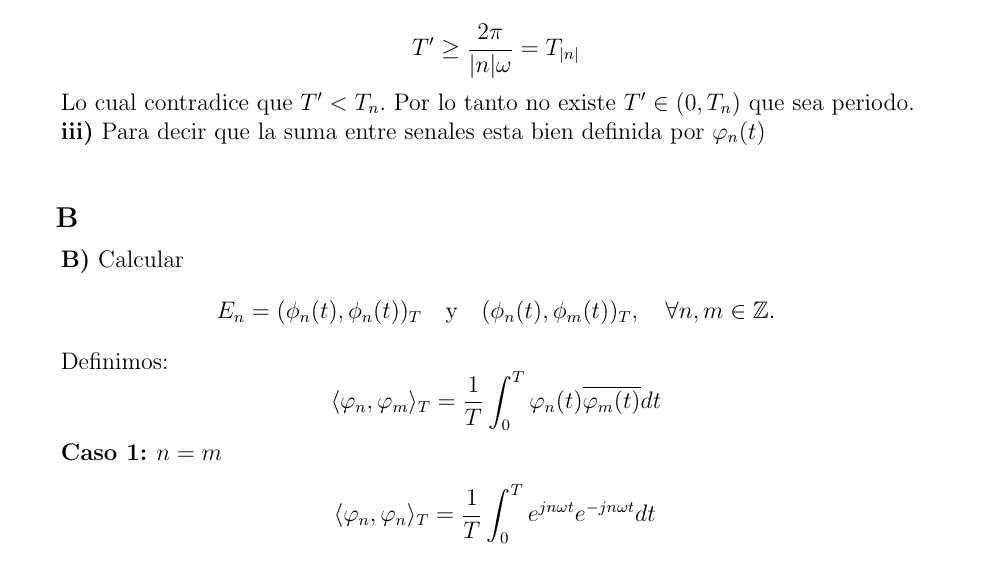
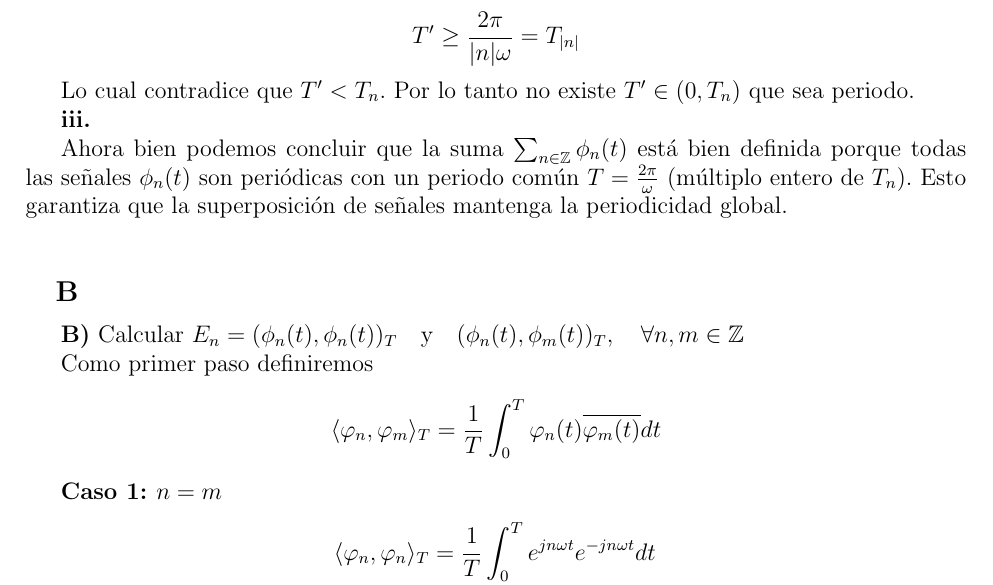
Before and after one commit to pedroernst20/asys, a LaTeX document (TP2/tp2.tex, which reads TP2/chapters/ejercicio1.tex): part of page 6 of 28, cut so that both start at the same text. The pictures show the PDF file TP2/tp2.pdf that the author committed with the source.

Commit message:
correcciones e1 a1

```diff
--- a/TP2/chapters/ejercicio1.tex
+++ b/TP2/chapters/ejercicio1.tex
@@ -46,15 +46,17 @@ $$T' \ge \dfrac{2\pi}{|n|\omega} = T_{|n|}$$
 
 Lo cual contradice que $T'<T_n$. Por lo tanto no existe $T'\in(0,T_n)$ que sea periodo.
 
-\textbf{iii)} Para decir que la suma entre senales esta bien definida por $\varphi_n(t)$
+\textbf{iii.}
+
+Ahora bien podemos concluir que la suma $\sum_{n \in \mathbb{Z}} \phi_n(t)$ está bien definida porque todas las señales $\phi_n(t)$ son periódicas con un periodo común $T = \frac{2\pi}{\omega}$ (múltiplo entero de $T_n$). Esto garantiza que la superposición de señales mantenga la periodicidad global.
 
 \vspace{0.5cm}
 
 \subsection{B}
 
-\textbf{B)} Calcular \[E_n = (\phi_n(t), \phi_n(t))_T \quad \text{y} \quad (\phi_n(t), \phi_m(t))_T, \quad \forall n,m \in \mathbb{Z}.\]
+\textbf{B)} Calcular $E_n = (\phi_n(t), \phi_n(t))_T \quad \text{y} \quad (\phi_n(t), \phi_m(t))_T, \quad \forall n,m \in \mathbb{Z}$
 
-Definimos:
+Como primer paso definiremos
 \[
 \langle \varphi_n, \varphi_m \rangle_T = \frac{1}{T}\int_0^T \varphi_n(t)\overline{\varphi_m(t)}dt
 \]
```
Also changed, not shown: TP2/tp2.pdf, TP2/chapters/ejercicio1.tex (4 more changed lines).
